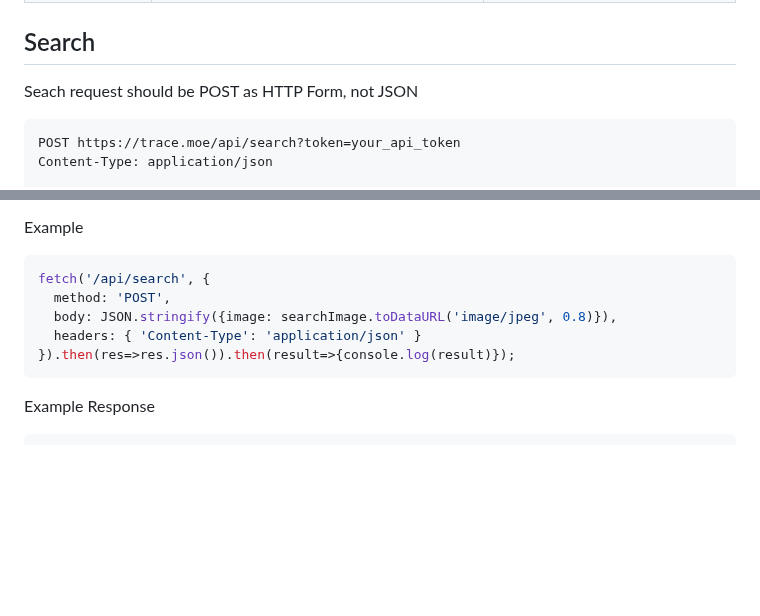
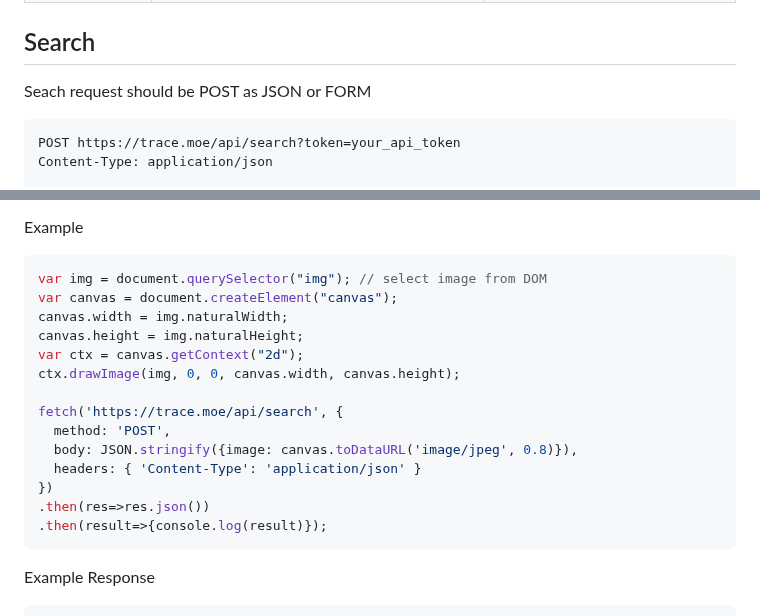
Before and after one commit to MexicoosMo/lateralblas, a Markdown page: docs/README.md, 2 parts joined by grey strips. Rendered like a GitHub page; blank space fills up the shorter version.

Commit message:
Update docs example

````diff
--- a/docs/README.md
+++ b/docs/README.md
@@ -68,7 +68,7 @@ Example Response
 
 ## Search
 
-Seach request should be POST as HTTP Form, not JSON
+Seach request should be POST as JSON or FORM
 
 ```
 POST https://trace.moe/api/search?token=your_api_token
@@ -90,11 +90,20 @@ Content-Type: application/json
 
 Example
 ```javascript
-fetch('/api/search', {
+var img = document.querySelector("img"); // select image from DOM
+var canvas = document.createElement("canvas");
+canvas.width = img.naturalWidth;
+canvas.height = img.naturalHeight;
+var ctx = canvas.getContext("2d");
+ctx.drawImage(img, 0, 0, canvas.width, canvas.height);
+
+fetch('https://trace.moe/api/search', {
   method: 'POST',
-  body: JSON.stringify({image: searchImage.toDataURL('image/jpeg', 0.8)}),
+  body: JSON.stringify({image: canvas.toDataURL('image/jpeg', 0.8)}),
   headers: { 'Content-Type': 'application/json' }
-}).then(res=>res.json()).then(result=>{console.log(result)});
+})
+.then(res=>res.json())
+.then(result=>{console.log(result)});
 ```
 
 Example Response
````
